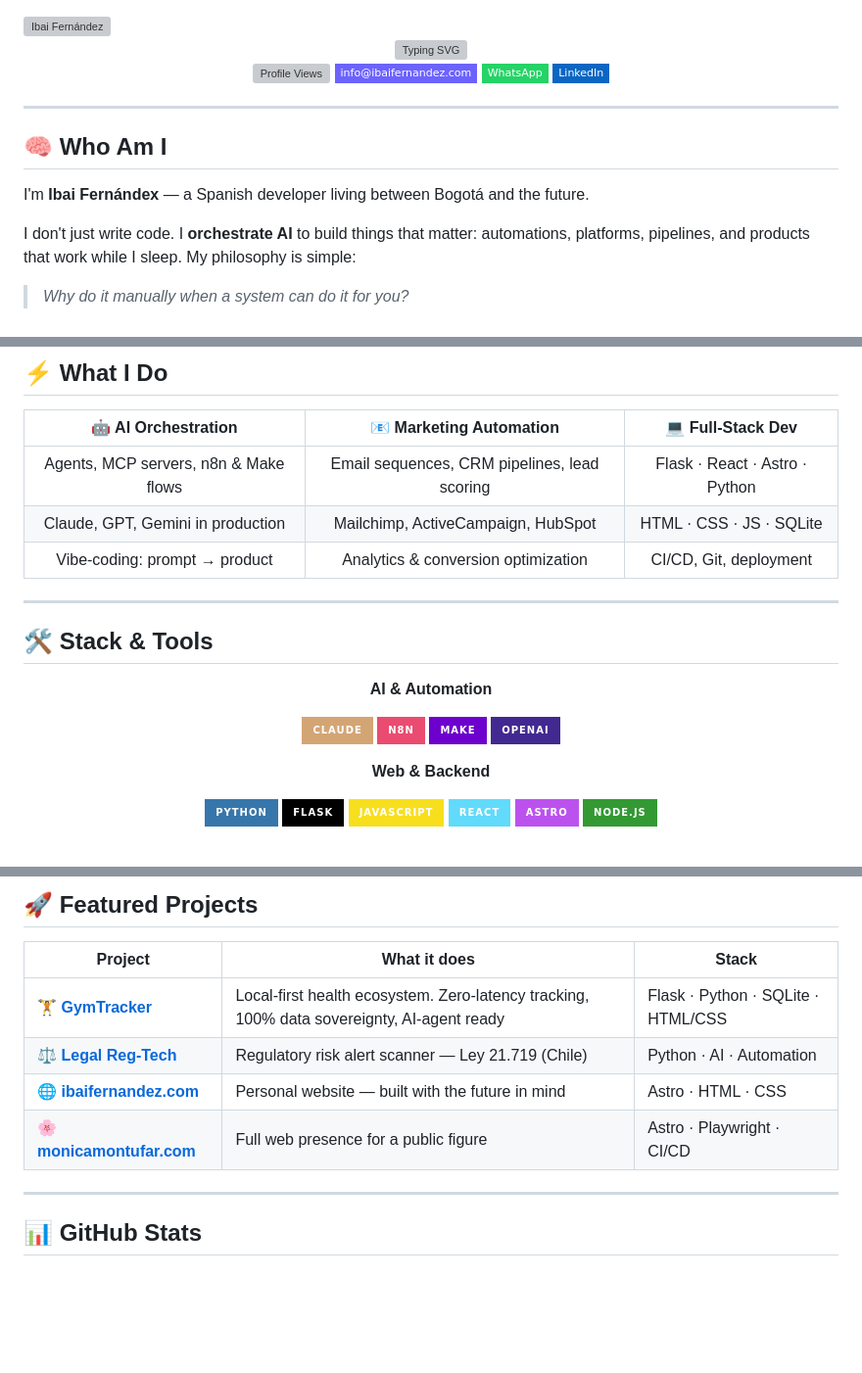
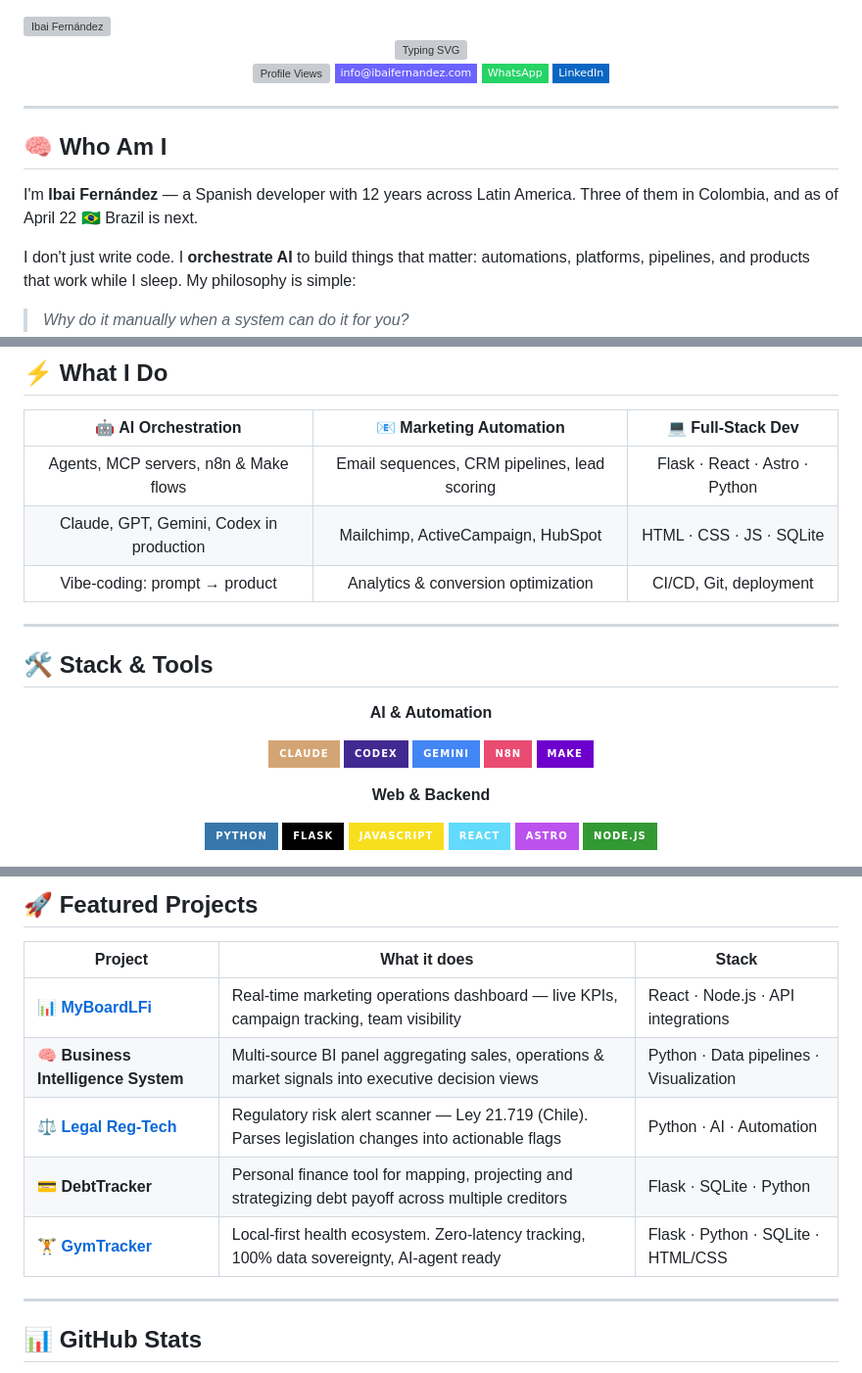
Before and after one commit to ibaifernandez/ibaifernandez, a Markdown page: README.md, 3 parts joined by grey strips. Shown at 98% size. Drawn GitHub-style; badges without logos; blank space fills up the shorter version; grey boxes are pictures that could not be loaded.

Commit message:
✨ README v2 — Brazil bound, Codex+Gemini, 5 key projects

```diff
--- a/README.md
+++ b/README.md
@@ -23,7 +23,7 @@
 
 ## 🧠 Who Am I
 
-I'm **Ibai Fernándex** — a Spanish developer living between Bogotá and the future.
+I'm **Ibai Fernández** — a Spanish developer with 12 years across Latin America. Three of them in Colombia, and as of April 22 🇧🇷 Brazil is next.
 
 I don't just write code. I **orchestrate AI** to build things that matter: automations, platforms, pipelines, and products that work while I sleep. My philosophy is simple:
 
@@ -44,7 +44,7 @@ I wear three hats right now:
 | 🤖 AI Orchestration | 📧 Marketing Automation | 💻 Full-Stack Dev |
 |:---:|:---:|:---:|
 | Agents, MCP servers, n8n & Make flows | Email sequences, CRM pipelines, lead scoring | Flask · React · Astro · Python |
-| Claude, GPT, Gemini in production | Mailchimp, ActiveCampaign, HubSpot | HTML · CSS · JS · SQLite |
+| Claude, GPT, Gemini, Codex in production | Mailchimp, ActiveCampaign, HubSpot | HTML · CSS · JS · SQLite |
 | Vibe-coding: prompt → product | Analytics & conversion optimization | CI/CD, Git, deployment |
 
 </div>
@@ -58,9 +58,10 @@ I wear three hats right now:
 **AI & Automation**
 
 ![Claude](https://img.shields.io/badge/Claude-D4A574?style=for-the-badge&logo=anthropic&logoColor=white)
+![OpenAI Codex](https://img.shields.io/badge/Codex-412991?style=for-the-badge&logo=openai&logoColor=white)
+![Gemini](https://img.shields.io/badge/Gemini-4285F4?style=for-the-badge&logo=google&logoColor=white)
 ![n8n](https://img.shields.io/badge/n8n-EA4B71?style=for-the-badge&logo=n8n&logoColor=white)
 ![Make](https://img.shields.io/badge/Make-6D00CC?style=for-the-badge&logo=make&logoColor=white)
-![OpenAI](https://img.shields.io/badge/OpenAI-412991?style=for-the-badge&logo=openai&logoColor=white)
 
 **Web & Backend**
 
@@ -95,10 +96,11 @@ I wear three hats right now:
 
 | Project | What it does | Stack |
 |---|---|---|
+| 📊 **[MyBoardLFi](https://github.com/ibaifernandez/myboardlfi)** | Real-time marketing operations dashboard — live KPIs, campaign tracking, team visibility | React · Node.js · API integrations |
+| 🧠 **Business Intelligence System** | Multi-source BI panel aggregating sales, operations & market signals into executive decision views | Python · Data pipelines · Visualization |
+| ⚖️ **[Legal Reg-Tech](https://github.com/ibaifernandez/legal-reg-tech)** | Regulatory risk alert scanner — Ley 21.719 (Chile). Parses legislation changes into actionable flags | Python · AI · Automation |
+| 💳 **DebtTracker** | Personal finance tool for mapping, projecting and strategizing debt payoff across multiple creditors | Flask · SQLite · Python |
 | 🏋️ **[GymTracker](https://github.com/ibaifernandez/gymtracker)** | Local-first health ecosystem. Zero-latency tracking, 100% data sovereignty, AI-agent ready | Flask · Python · SQLite · HTML/CSS |
-| ⚖️ **[Legal Reg-Tech](https://github.com/ibaifernandez/legal-reg-tech)** | Regulatory risk alert scanner — Ley 21.719 (Chile) | Python · AI · Automation |
-| 🌐 **[ibaifernandez.com](https://github.com/ibaifernandez/ibaifernandez.com)** | Personal website — built with the future in mind | Astro · HTML · CSS |
-| 🌸 **[monicamontufar.com](https://github.com/ibaifernandez/monicamontufar.com)** | Full web presence for a public figure | Astro · Playwright · CI/CD |
 
 </div>
 
```
Also changed, not shown: other parts of README.md (+9 -16 lines).
